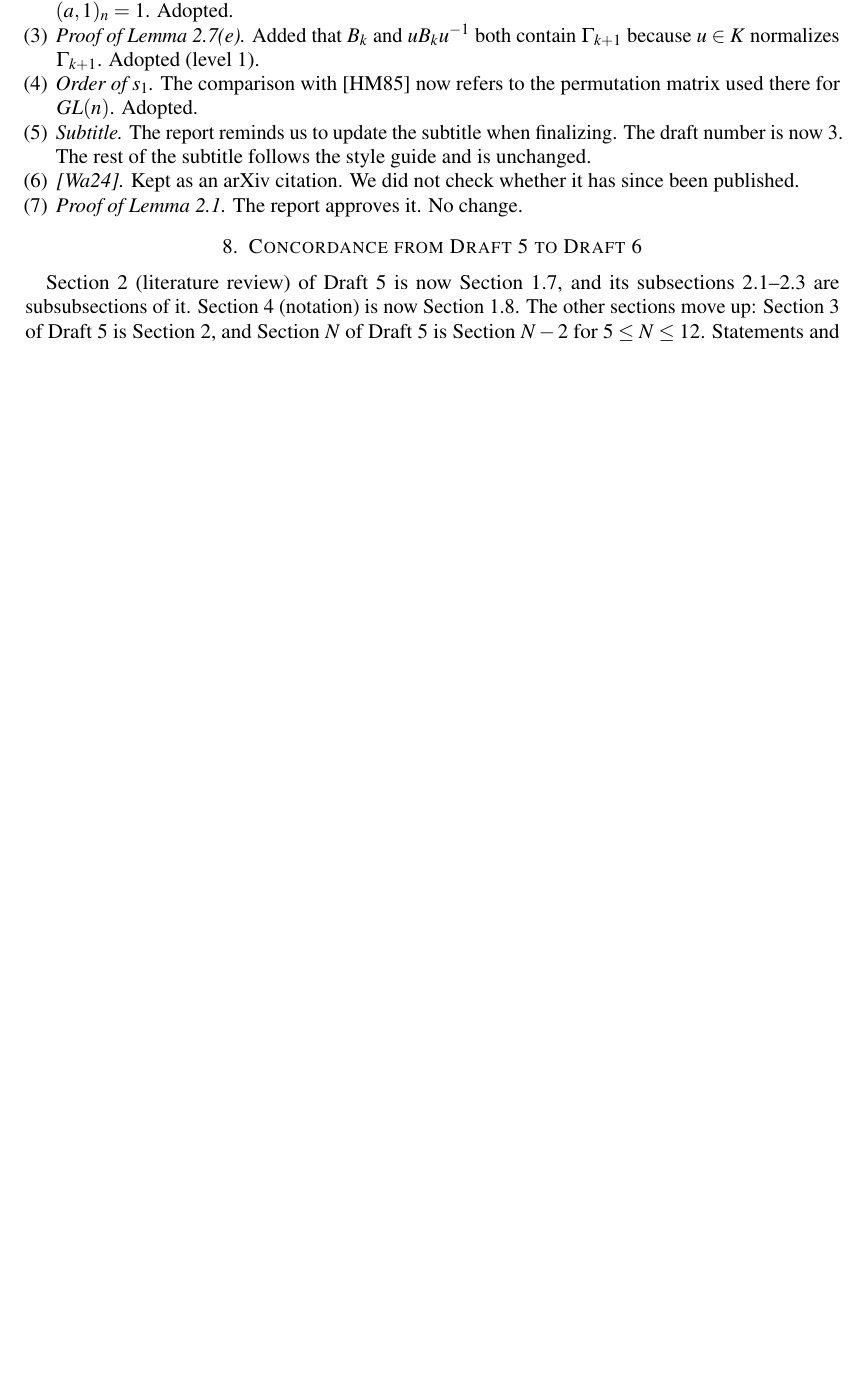
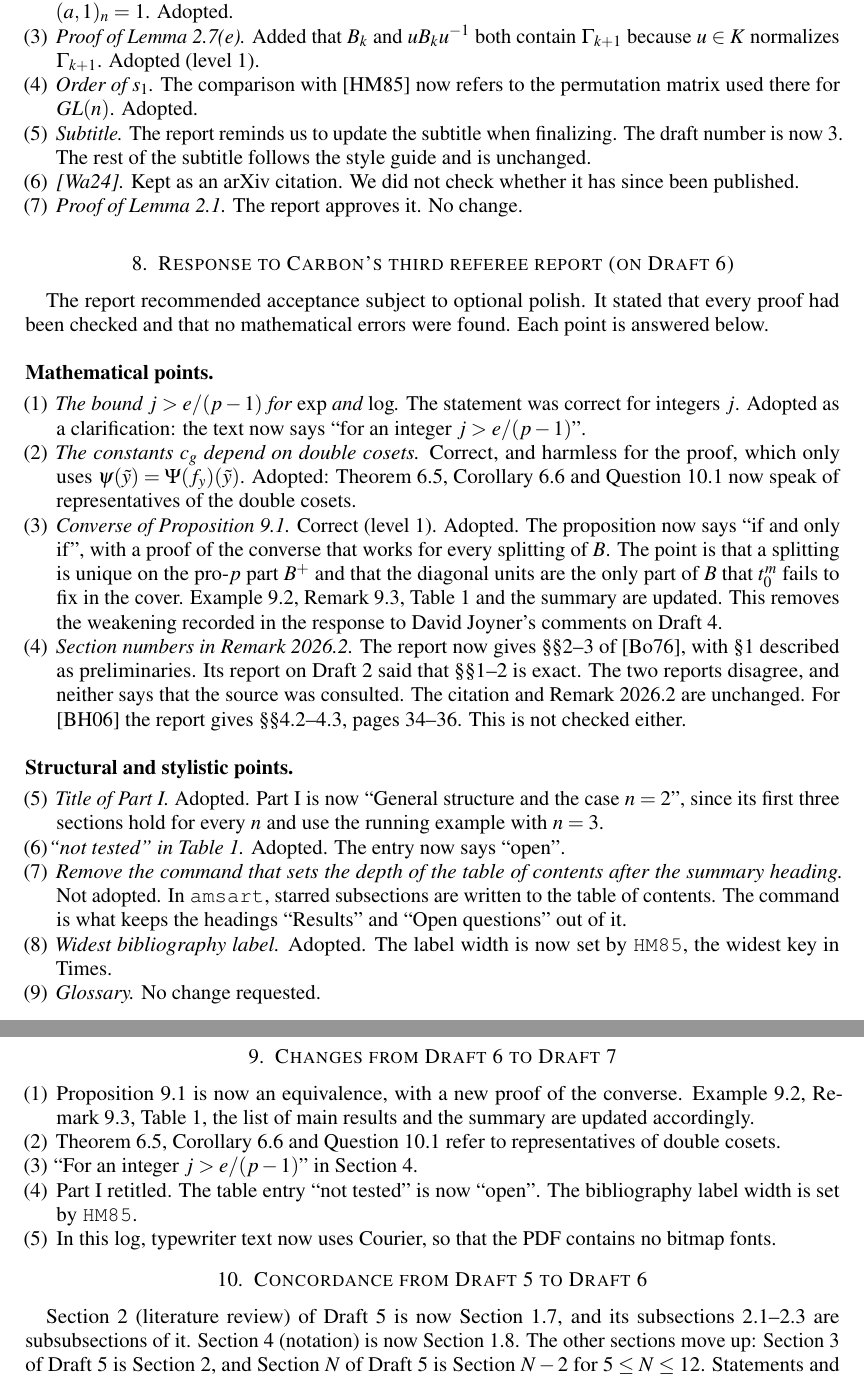
Before and after one commit to wdjoyner/metaplectic-jl, a LaTeX paper (hecke-alg-corresp/hecke-algebras-SL2bar-revision-log.tex): part of page 6 of 10 before the commit and two parts of pages 6 and 7 of 11 after it, the two joined at a grey line, cut so that both start at the same text, the shorter picture padded with empty space. The pictures show the PDF file hecke-alg-corresp/hecke-algebras-SL2bar-revision-log.pdf that the author committed with the source.

Commit message:
Hecke algebras of SL2bar, Draft 7: respond to Carbon's third report
Respond to Carbon's referee report on Draft 6 (accept with optional
polish). Proposition 9.1 is now an equivalence: B t_0^m B carries a
genuine function if and only if n divides 2m, for every splitting of B.
Theorem 6.5, Corollary 6.6 and Question 10.1 refer to representatives
of double cosets. Part I is retitled "General structure and the case
n = 2", the table entry "not tested" becomes "open", and the
bibliography label width is set by HM85. The revision log answers each
point, including why the tocdepth command is kept and why the Borel
section numbers are left unchanged.

Co-Authored-By: Claude Opus 5.5 <noreply@anthropic.com>
Claude-Session: https://claude.ai/code/session_01HSsdNuxcJJJX3MAi6VdBNP

```diff
--- a/hecke-alg-corresp/hecke-algebras-SL2bar-revision-log.tex
+++ b/hecke-alg-corresp/hecke-algebras-SL2bar-revision-log.tex
@@ -380,6 +386,72 @@ whether it has since been published.
 it. No change.
 \end{enumerate}
 
+\section{Response to Carbon's third referee report (on Draft 6)}
+\label{sec:referee3}
+
+The report recommended acceptance subject to optional polish. It stated
+that every proof had been checked and that no mathematical errors were
+found. Each point is answered below.
+
+\subsection*{Mathematical points}
+\begin{enumerate}[leftmargin=1.5em]
+\item \emph{The bound $j>e/(p-1)$ for $\exp$ and $\log$.} The statement
+was correct for integers $j$. Adopted as a clarification: the text now
+says ``for an integer $j>e/(p-1)$''.
+\item \emph{The constants $c_g$ depend on double cosets.} Correct, and
+harmless for the proof, which only uses
+$\psi(\tilde y)=\Psi(f_y)(\tilde y)$. Adopted: Theorem~\ref{P-thm:unimodular},
+Corollary~\ref{P-cor:unimodular} and Question~\ref{P-q:n2} now speak of
+representatives of the double cosets.
+\item \emph{Converse of Proposition~\ref{P-prop:level0}.} Correct
+(level~1). Adopted. The proposition now says ``if and only if'', with a
+proof of the converse that works for every splitting of $B$. The point
+is that a splitting is unique on the pro-$p$ part $B^+$ and that the
+diagonal units are the only part of $B$ that $t_0^m$ fails to fix in
+the cover. Example~\ref{P-ex:level0}, Remark~\ref{P-rem:samelattice},
+Table~\ref{P-tab:howfar} and the summary are updated. This removes the
+weakening recorded in the response to David Joyner's comments on
+Draft~4.
+\item \emph{Section numbers in Remark~\ref{P-vrem:borel}.} The report
+now gives \S\S2--3 of [Bo76], with \S1 described as preliminaries. Its
+report on Draft~2 said that \S\S1--2 is exact. The two reports
+disagree, and neither says that the source was consulted. The citation
+and Remark~\ref{P-vrem:borel} are unchanged. For [BH06] the report
+gives \S\S4.2--4.3, pages 34--36. This is not checked either.
+\end{enumerate}
+
+\subsection*{Structural and stylistic points}
+\begin{enumerate}[leftmargin=1.5em,resume]
+\item \emph{Title of Part~I.} Adopted. Part~I is now ``General
+structure and the case $n=2$'', since its first three sections hold for
+every $n$ and use the running example with $n=3$.
+\item \emph{``not tested'' in Table~\ref{P-tab:howfar}.} Adopted. The
+entry now says ``open''.
+\item \emph{Remove the command that sets the depth of the table of
+contents after the summary heading.} Not adopted. In \texttt{amsart}, starred subsections are
+written to the table of contents. The command is what keeps the
+headings ``Results'' and ``Open questions'' out of it.
+\item \emph{Widest bibliography label.} Adopted. The label width is now
+set by \texttt{HM85}, the widest key in Times.
+\item \emph{Glossary.} No change requested.
+\end{enumerate}
+
+\section{Changes from Draft 6 to Draft 7}
+
+\begin{enumerate}[leftmargin=1.5em]
+\item Proposition~\ref{P-prop:level0} is now an equivalence, with a new
+proof of the converse. Example~\ref{P-ex:level0},
+Remark~\ref{P-rem:samelattice}, Table~\ref{P-tab:howfar}, the list of
+main results and the summary are updated accordingly.
+\item Theorem~\ref{P-thm:unimodular}, Corollary~\ref{P-cor:unimodular}
+and Question~\ref{P-q:n2} refer to representatives of double cosets.
+\item ``For an integer $j>e/(p-1)$'' in Section~\ref{P-section:genuine}.
+\item Part~I retitled. The table entry ``not tested'' is now ``open''.
+The bibliography label width is set by \texttt{HM85}.
+\item In this log, typewriter text now uses Courier, so that the PDF
+contains no bitmap fonts.
+\end{enumerate}
+
 \section{Concordance from Draft 5 to Draft 6}
 \label{sec:conc56}
 
```
Also changed, not shown: hecke-alg-corresp/hecke-algebras-SL2bar.tex (+46 -24 lines), hecke-alg-corresp/hecke-algebras-SL2bar-revision-log.pdf, hecke-alg-corresp/hecke-algebras-SL2bar.pdf, hecke-alg-corresp/hecke-algebras-SL2bar-revision-log.tex (24 more changed lines).
